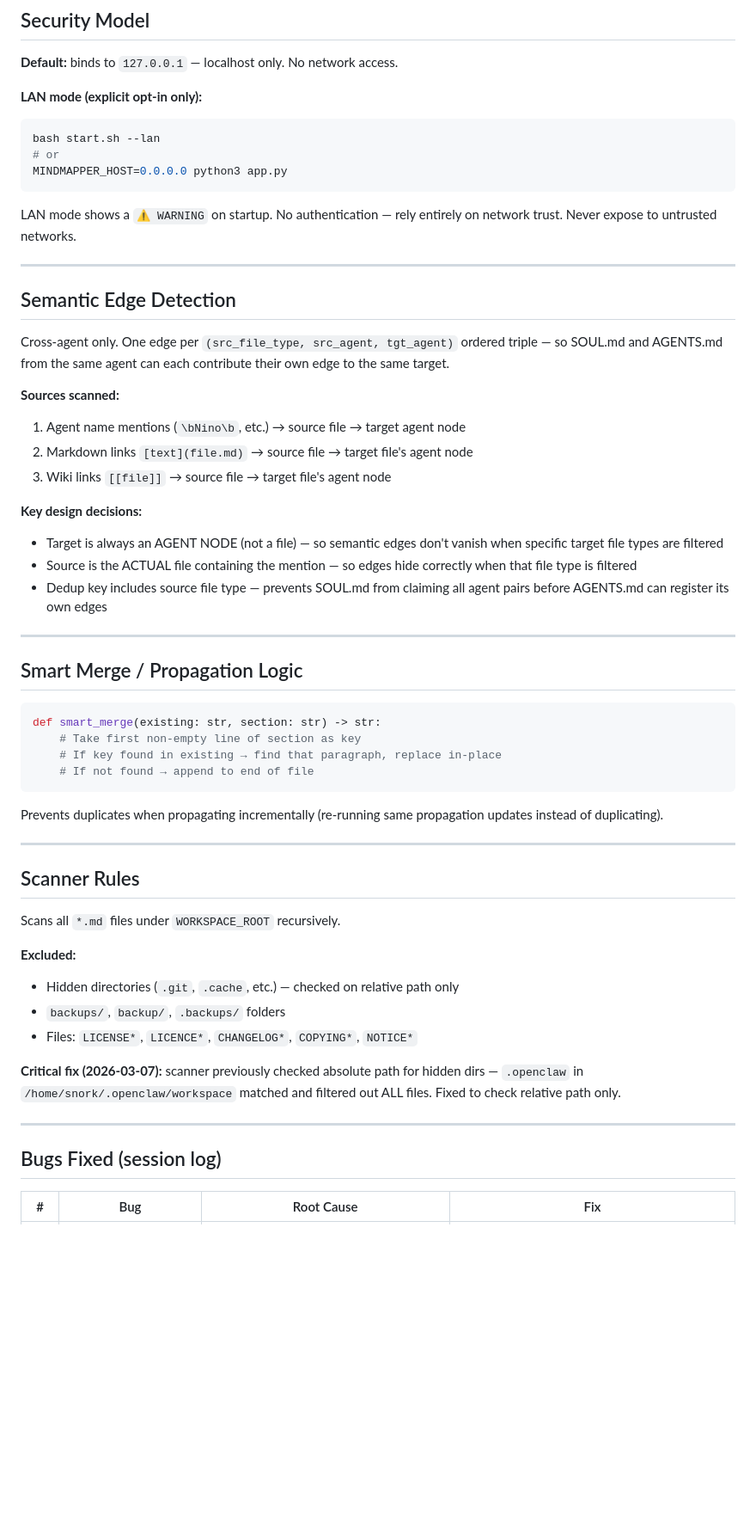
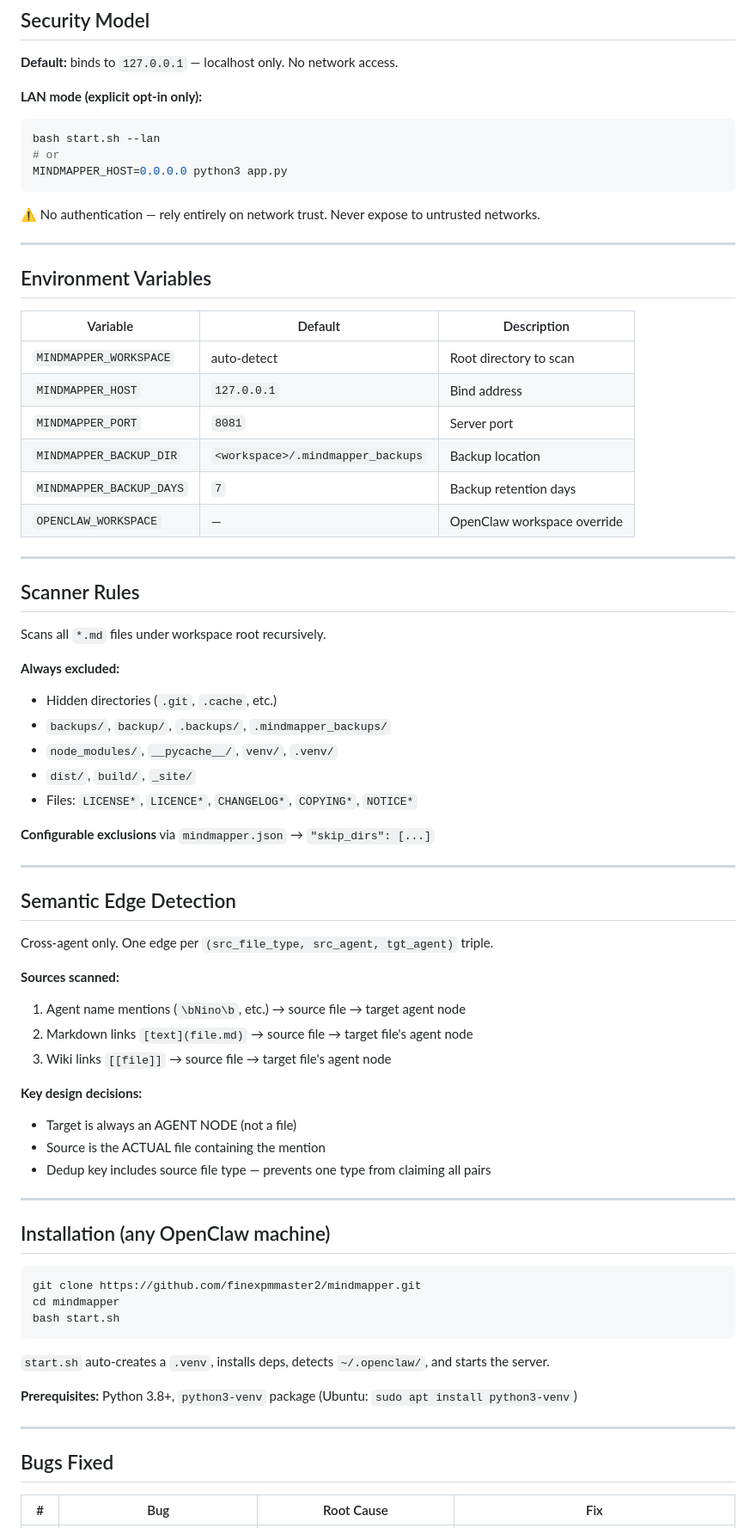
Before and after one commit to finexpmmaster2/mindmapper, a Markdown page: MINDMAP.md, the part around one of its changes. Shown at 86% size. GitHub-like rendering; blank space fills up the shorter version.

````diff
--- a/MINDMAP.md
+++ b/MINDMAP.md
@@ -149,13 +155,41 @@ bash start.sh --lan
 MINDMAPPER_HOST=0.0.0.0 python3 app.py
 ```
 
-LAN mode shows a `⚠️ WARNING` on startup. No authentication — rely entirely on network trust. Never expose to untrusted networks.
+⚠️ No authentication — rely entirely on network trust. Never expose to untrusted networks.
+
+---
+
+## Environment Variables
+
+| Variable | Default | Description |
+|----------|---------|-------------|
+| `MINDMAPPER_WORKSPACE` | auto-detect | Root directory to scan |
+| `MINDMAPPER_HOST` | `127.0.0.1` | Bind address |
+| `MINDMAPPER_PORT` | `8081` | Server port |
+| `MINDMAPPER_BACKUP_DIR` | `<workspace>/.mindmapper_backups` | Backup location |
+| `MINDMAPPER_BACKUP_DAYS` | `7` | Backup retention days |
+| `OPENCLAW_WORKSPACE` | — | OpenClaw workspace override |
+
+---
+
+## Scanner Rules
+
+Scans all `*.md` files under workspace root recursively.
+
+**Always excluded:**
+- Hidden directories (`.git`, `.cache`, etc.)
+- `backups/`, `backup/`, `.backups/`, `.mindmapper_backups/`
+- `node_modules/`, `__pycache__/`, `venv/`, `.venv/`
+- `dist/`, `build/`, `_site/`
+- Files: `LICENSE*`, `LICENCE*`, `CHANGELOG*`, `COPYING*`, `NOTICE*`
+
+**Configurable exclusions** via `mindmapper.json` → `"skip_dirs": [...]`
 
 ---
 
 ## Semantic Edge Detection
 
-Cross-agent only. One edge per `(src_file_type, src_agent, tgt_agent)` ordered triple — so SOUL.md and AGENTS.md from the same agent can each contribute their own edge to the same target.
+Cross-agent only. One edge per `(src_file_type, src_agent, tgt_agent)` triple.
 
 **Sources scanned:**
 1. Agent name mentions (`\bNino\b`, etc.) → source file → target agent node
@@ -163,39 +197,27 @@ Cross-agent only. One edge per `(src_file_type, src_agent, tgt_agent)` ordered t
 3. Wiki links `[[file]]` → source file → target file's agent node
 
 **Key design decisions:**
-- Target is always an AGENT NODE (not a file) — so semantic edges don't vanish when specific target file types are filtered
-- Source is the ACTUAL file containing the mention — so edges hide correctly when that file type is filtered
-- Dedup key includes source file type — prevents SOUL.md from claiming all agent pairs before AGENTS.md can register its own edges
+- Target is always an AGENT NODE (not a file)
+- Source is the ACTUAL file containing the mention
+- Dedup key includes source file type — prevents one type from claiming all pairs
 
 ---
 
-## Smart Merge / Propagation Logic
+## Installation (any OpenClaw machine)
 
-```python
-def smart_merge(existing: str, section: str) -> str:
-    # Take first non-empty line of section as key
-    # If key found in existing → find that paragraph, replace in-place
-    # If not found → append to end of file
+```bash
+git clone https://github.com/finexpmmaster2/mindmapper.git
+cd mindmapper
+bash start.sh
 ```
 
-Prevents duplicates when propagating incrementally (re-running same propagation updates instead of duplicating).
+`start.sh` auto-creates a `.venv`, installs deps, detects `~/.openclaw/`, and starts the server.
+
+**Prerequisites:** Python 3.8+, `python3-venv` package (Ubuntu: `sudo apt install python3-venv`)
 
 ---
 
-## Scanner Rules
-
-Scans all `*.md` files under `WORKSPACE_ROOT` recursively.
-
-**Excluded:**
-- Hidden directories (`.git`, `.cache`, etc.) — checked on relative path only
-- `backups/`, `backup/`, `.backups/` folders
-- Files: `LICENSE*`, `LICENCE*`, `CHANGELOG*`, `COPYING*`, `NOTICE*`
-
-**Critical fix (2026-03-07):** scanner previously checked absolute path for hidden dirs — `.openclaw` in `/home/snork/.openclaw/workspace` matched and filtered out ALL files. Fixed to check relative path only.
-
----
-
-## Bugs Fixed (session log)
+## Bugs Fixed
 
 | # | Bug | Root Cause | Fix |
 |---|-----|-----------|-----|
````
Also changed, not shown: other parts of MINDMAP.md (+79 -130 lines).
